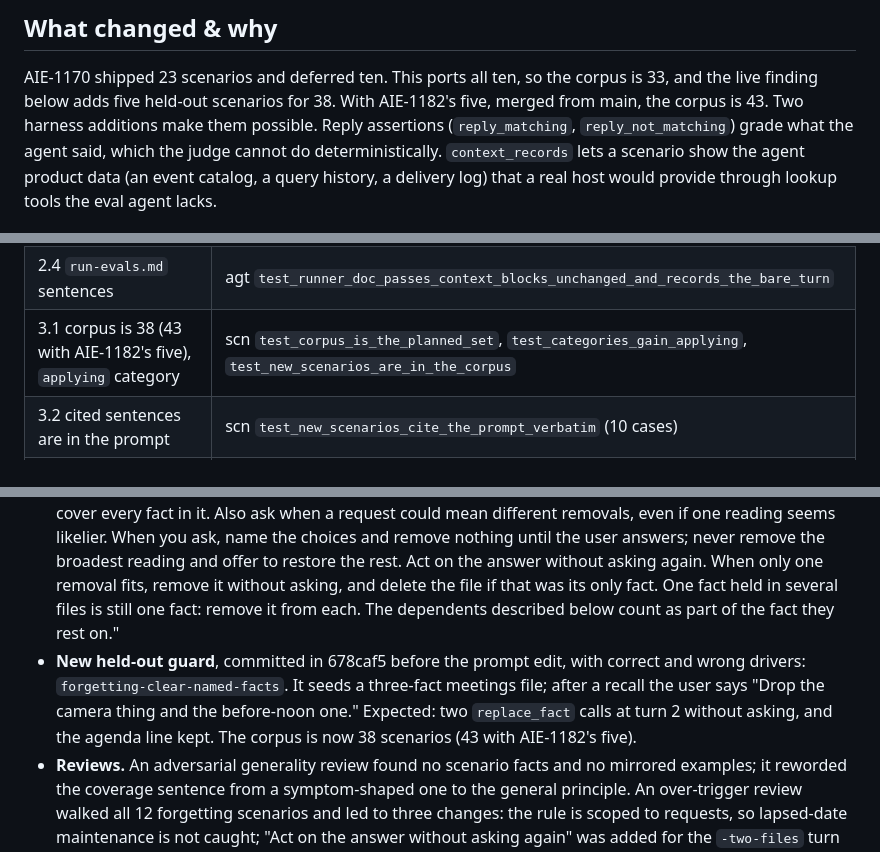
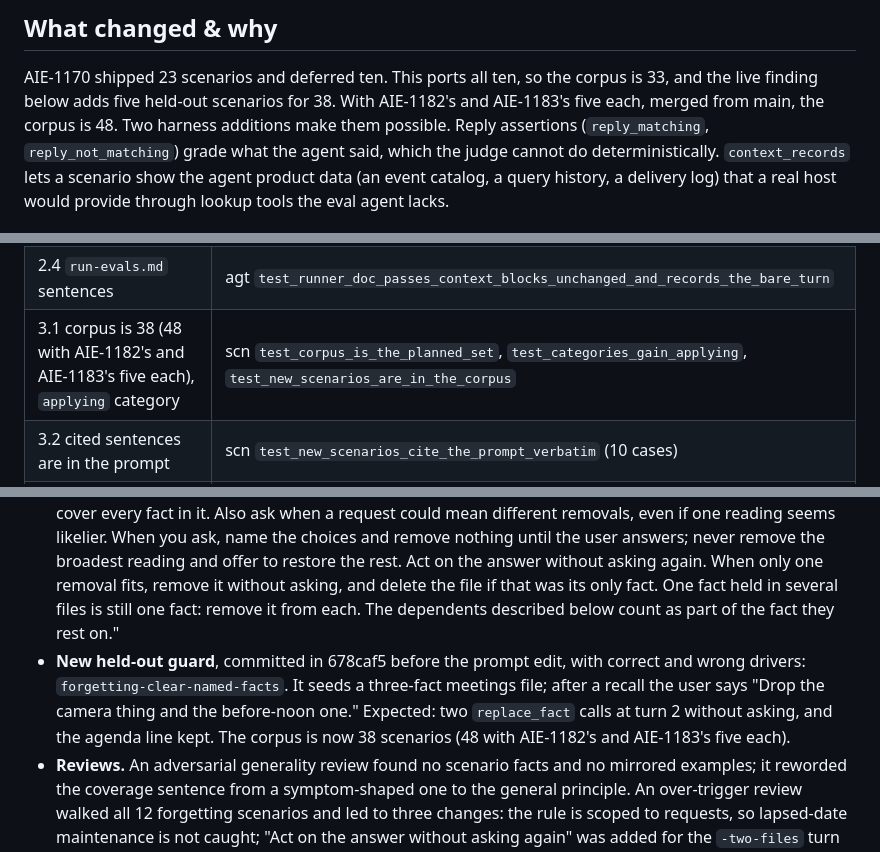
Before and after one commit to msiebert/wenchang, a Markdown page: specs/AIE-1185-port-deferred-eval-scenarios/review-pr.md, 3 parts joined by grey strips. Rendered like a GitHub page.

Commit message:
AIE-1185: Count AIE-1183's five scenarios in the corpus (48)
Co-Authored-By: Claude Opus 5.5 <noreply@anthropic.com>

```diff
--- a/specs/AIE-1185-port-deferred-eval-scenarios/review-pr.md
+++ b/specs/AIE-1185-port-deferred-eval-scenarios/review-pr.md
@@ -7,7 +7,7 @@
 
 AIE-1170 shipped 23 scenarios and deferred ten. This ports all ten, so the
 corpus is 33, and the live finding below adds five held-out
-scenarios for 38. With AIE-1182's five, merged from main, the corpus is 43. Two harness additions make them possible. Reply assertions
+scenarios for 38. With AIE-1182's and AIE-1183's five each, merged from main, the corpus is 48. Two harness additions make them possible. Reply assertions
 (`reply_matching`, `reply_not_matching`) grade what the agent said, which the
 judge cannot do deterministically. `context_records` lets a scenario show the
 agent product data (an event catalog, a query history, a delivery log) that a
@@ -33,7 +33,7 @@ Modules: `scn` = `tests/test_evals_scenario.py`, `grd` =
 | 2.2 `turn_prompt` rendering, turns 1 and later | rpt `test_turn_prompt_renders_one_context_record_before_turn_one`, `..._renders_two_context_records_separated_by_a_blank_line`, `..._puts_context_records_before_the_replay` |
 | 2.3 byte-identical without records | rpt `test_turn_prompt_without_context_records_is_unchanged` |
 | 2.4 `run-evals.md` sentences | agt `test_runner_doc_passes_context_blocks_unchanged_and_records_the_bare_turn` |
-| 3.1 corpus is 38 (43 with AIE-1182's five), `applying` category | scn `test_corpus_is_the_planned_set`, `test_categories_gain_applying`, `test_new_scenarios_are_in_the_corpus` |
+| 3.1 corpus is 38 (48 with AIE-1182's and AIE-1183's five each), `applying` category | scn `test_corpus_is_the_planned_set`, `test_categories_gain_applying`, `test_new_scenarios_are_in_the_corpus` |
 | 3.2 cited sentences are in the prompt | scn `test_new_scenarios_cite_the_prompt_verbatim` (10 cases) |
 | 3.3 correct drivers pass, wrong drivers fail the exact set | e2e `test_correct_driver_passes_every_assertion` and `test_wrong_driver_fails_exactly_the_listed_assertions`, 10 new `CASES` rows |
 | 3.4 judge rubric form | scn `test_new_scenarios_judge_rubrics_name_their_turn` |
@@ -75,7 +75,7 @@ Modules: `scn` = `tests/test_evals_scenario.py`, `grd` =
 - **Diagnosis.** After the agent reads a whole file back, "Forget that." looks unambiguous because "that" seems to mean all of it. It deletes the file and offers to rebuild it. The "could mean different removals" rule never fires, because the agent sees one reading.
 - **Stance (human's choice).** Before a removal that would take out more than one of the user's facts, confirm first, unless the user's own words clearly cover all of them.
 - **New first paragraph** (replaces round 1's "Delete the file if the fact was the file's only fact or the user means the whole file; ..." and "A request is ambiguous when..." sentences): "Forgetting has two moves: drop one fact's line, or delete the whole file. Before carrying out a request that would remove more than one fact, ask first unless the user's own words clearly cover every one: they said all or everything, asked for the whole file or subject, or named each fact to remove, even if other facts stay. Coverage comes from their words, not from what you just showed them: a bare pointer back at a file you just read out does not cover every fact in it. Also ask when a request could mean different removals, even if one reading seems likelier. When you ask, name the choices and remove nothing until the user answers; never remove the broadest reading and offer to restore the rest. Act on the answer without asking again. When only one removal fits, remove it without asking, and delete the file if that was its only fact. One fact held in several files is still one fact: remove it from each. The dependents described below count as part of the fact they rest on."
-- **New held-out guard**, committed in 678caf5 before the prompt edit, with correct and wrong drivers: `forgetting-clear-named-facts`. It seeds a three-fact meetings file; after a recall the user says "Drop the camera thing and the before-noon one." Expected: two `replace_fact` calls at turn 2 without asking, and the agenda line kept. The corpus is now 38 scenarios (43 with AIE-1182's five).
+- **New held-out guard**, committed in 678caf5 before the prompt edit, with correct and wrong drivers: `forgetting-clear-named-facts`. It seeds a three-fact meetings file; after a recall the user says "Drop the camera thing and the before-noon one." Expected: two `replace_fact` calls at turn 2 without asking, and the agenda line kept. The corpus is now 38 scenarios (48 with AIE-1182's and AIE-1183's five each).
 - **Reviews.** An adversarial generality review found no scenario facts and no mirrored examples; it reworded the coverage sentence from a symptom-shaped one to the general principle. An over-trigger review walked all 12 forgetting scenarios and led to three changes: the rule is scoped to requests, so lapsed-date maintenance is not caught; "Act on the answer without asking again" was added for the `-two-files` turn 3; the dependents sentence was added, so cascades are not counted as extra facts.
 - **Also changed.** Phrase tests in `test_prompts_forgetting.py`; citation maps in `test_evals_scenario.py`; `# Prompt:` headers of `-ambiguous-that`, `-ambiguous-several-facts`, `-ambiguous-two-files`, `-clear-whole-after-recall`, `-clear-named-facts`, `-only-fact`, `-whole-file`; `.claude/agents/wenchang-eval.md` re-rendered, sha256 `9f01eb612667e131db44dea0529140ce9cd7595e10dd84b5e716b944aa896399`. No scenario's correct behavior changed, so no assertion changed. Main (AIE-1199) merged in at 5fa829b.
 - **Round-2 live rerun: PENDING.** Run all 13 `forgetting-*` scenarios (the 12 the over-trigger review walked plus `forgetting-clear-named-facts`) against that sha: `forgetting-ambiguous-that`, `forgetting-ambiguous-several-facts`, `forgetting-ambiguous-two-files`, `forgetting-clear-one-of-several`, `forgetting-clear-whole-after-recall`, `forgetting-clear-named-facts`, `forgetting-lapsed-expiry`, `forgetting-system-fact`, `forgetting-nickname-alias`, `forgetting-two-files`, `forgetting-one-fact`, `forgetting-whole-file`, and `forgetting-only-fact`. The guards must still pass without asking. The `asks-before-removing` pre-registration in the gate below stands.
```
Also changed, not shown: docs/adr/0028-behavioral-eval-harness.md (+1 -1 lines), docs/adr/0032-transcript-graded-assertions-and-context-records.md (+2 -2 lines).
